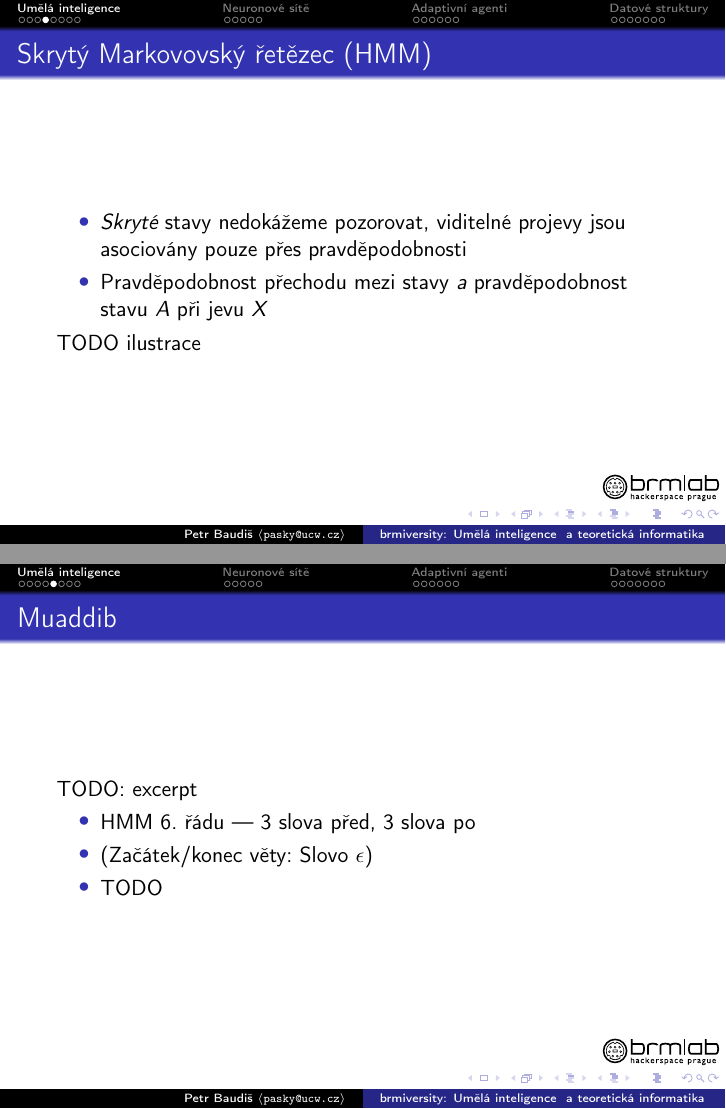
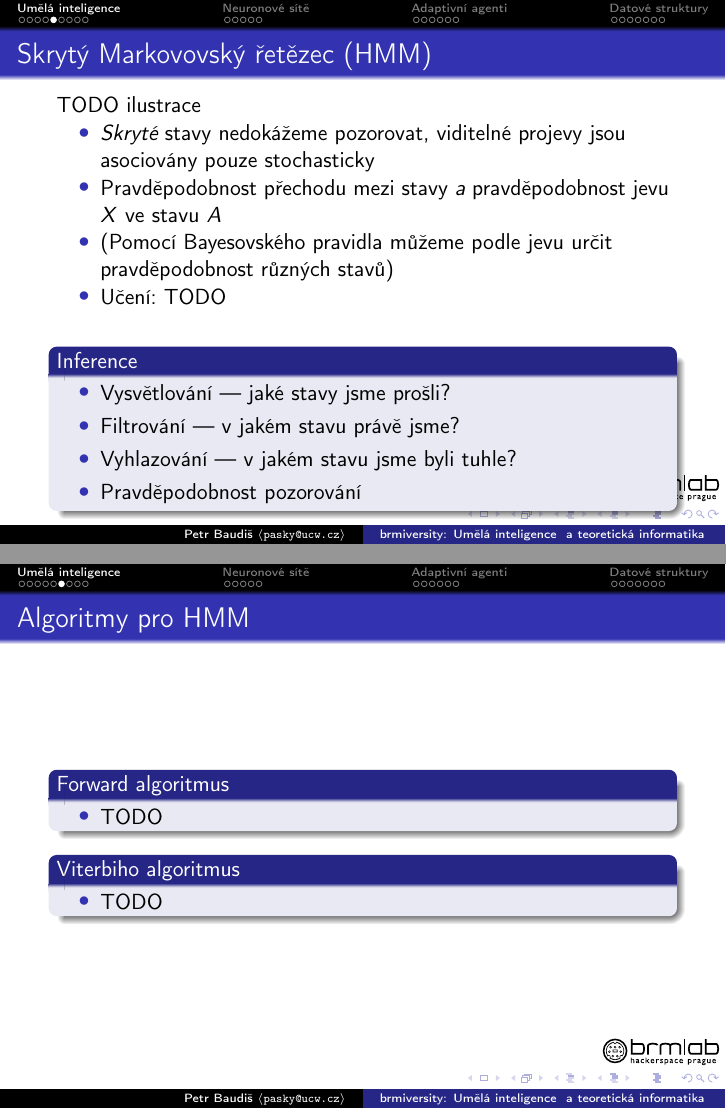
Before and after one commit to pasky/aics-lec, LaTeX slides (lec7.tex): pages 7 and 8 of 29 before the commit and pages 10 and 11 of 32 after it, joined at a grey line. Compiled offline with pdfLaTeX.

Commit message:
Lecture 7: Markov snapshot

```diff
--- a/lec7.tex
+++ b/lec7.tex
@@ -63,4 +62,3 @@ TODO ilustrace
 \end{frame}
 
 \subsection{}
-\begin{frame}{Skrytý Markovovský řetězec (HMM)}
@@ -67,3 +81 @@ TODO ilustrace
 \begin{itemize}
-\item {\em Skryté} stavy nedokážeme pozorovat, viditelné projevy jsou asociovány pouze přes pravděpodobnosti
-\item Pravděpodobnost přechodu mezi stavy {\em a} pravděpodobnost stavu $A$ při jevu $X$
@@ -72,10 +86,10 @@ TODO ilustrace
-TODO ilustrace
 \end{frame}
 
 \subsection{}
-\begin{frame}{Muaddib}
-TODO: excerpt
+\begin{frame}{Skrytý Markovovský řetězec (HMM)}
+TODO ilustrace
 
 \begin{itemize}
-\item HMM 6. řádu --- 3 slova před, 3 slova po
-\item (Začátek/konec věty: Slovo $\epsilon$)
+\item {\em Skryté} stavy nedokážeme pozorovat, viditelné projevy jsou asociovány pouze stochasticky
+\item Pravděpodobnost přechodu mezi stavy {\em a} pravděpodobnost jevu $X$ ve stavu $A$
+\item (Pomocí Bayesovského pravidla můžeme podle jevu určit pravděpodobnost různých stavů)
@@ -81,0 +100,5 @@ TODO: excerpt
+\begin{block}{Inference}
+\begin{itemize}
+\item Vysvětlování --- jaké stavy jsme prošli?
+\item Filtrování --- v jakém stavu právě jsme?
+\item Vyhlazování --- v jakém stavu jsme byli tuhle?
@@ -82,5 +110,15 @@ TODO: excerpt
+\subsection{}
+\begin{frame}{Algoritmy pro HMM}
+\begin{block}{Forward algoritmus}
+\begin{itemize}
 \item TODO
 \end{itemize}
+\end{block}
+\begin{block}{Viterbiho algoritmus}
+\begin{itemize}
+\item TODO
+\end{itemize}
+\end{block}
 \end{frame}
 
 \subsection{}
```
Also changed, not shown: lec7.tex (51 more changed lines).
